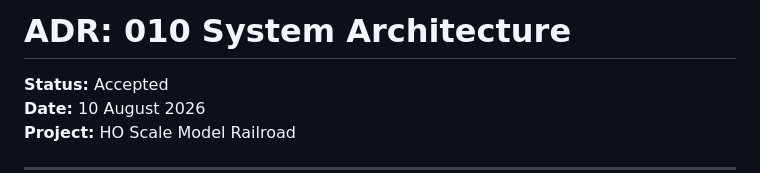
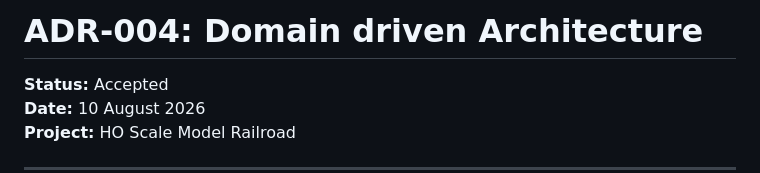
Before and after one commit to snehasiss/union-pacific-layout, a Markdown page: docs/decisions/ADR-004-Domain_Arch.md, the part around the change. GitHub-like rendering.

Commit message:
housekeeping of codebase layout

```diff
--- a/docs/decisions/ADR-004-Domain_Arch.md
+++ b/docs/decisions/ADR-004-Domain_Arch.md
@@ -1,4 +1,4 @@
-# ADR: 010 System Architecture
+# ADR-004: Domain driven Architecture
 
 **Status:** Accepted
 **Date:** 10 August 2026
```
